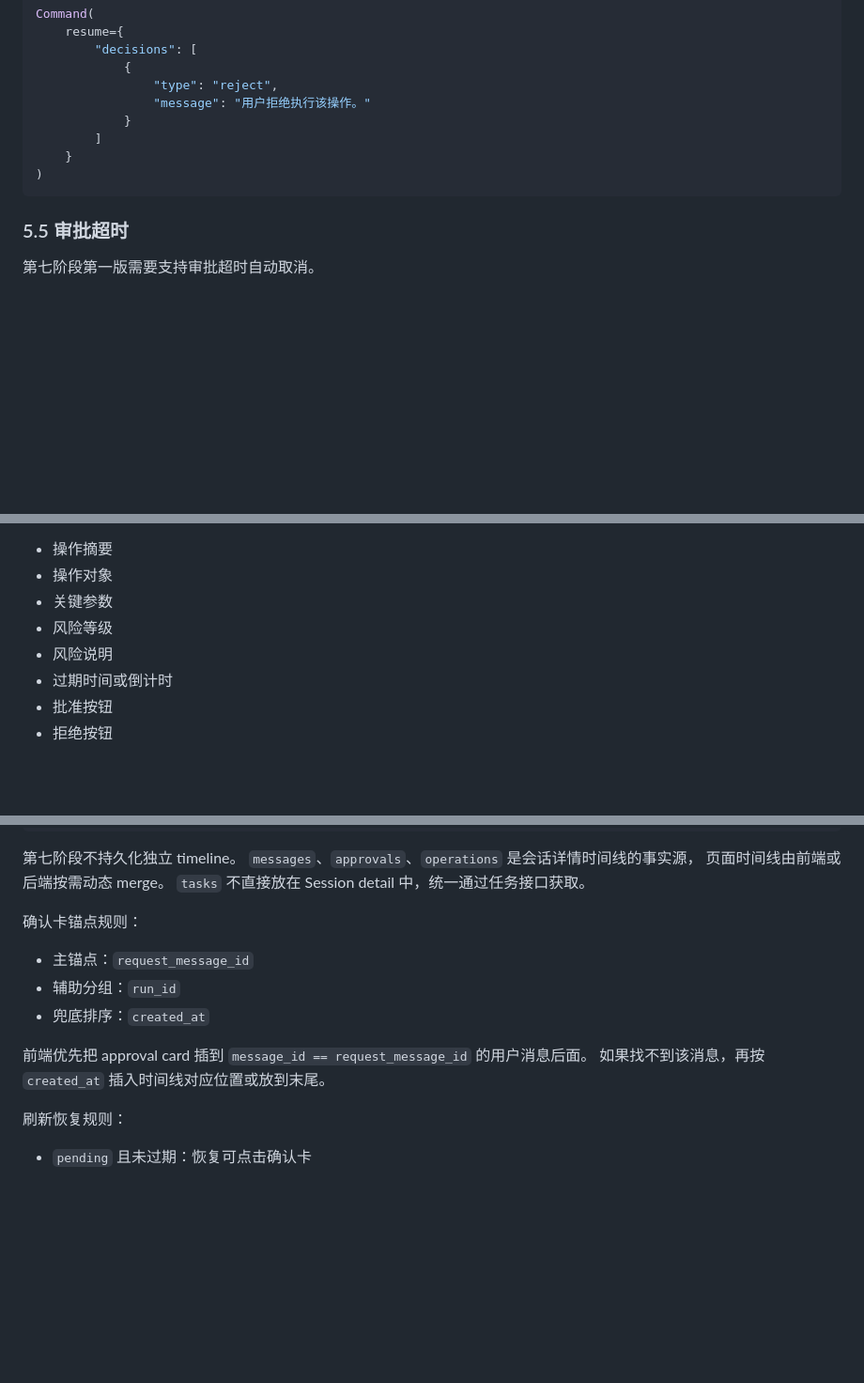
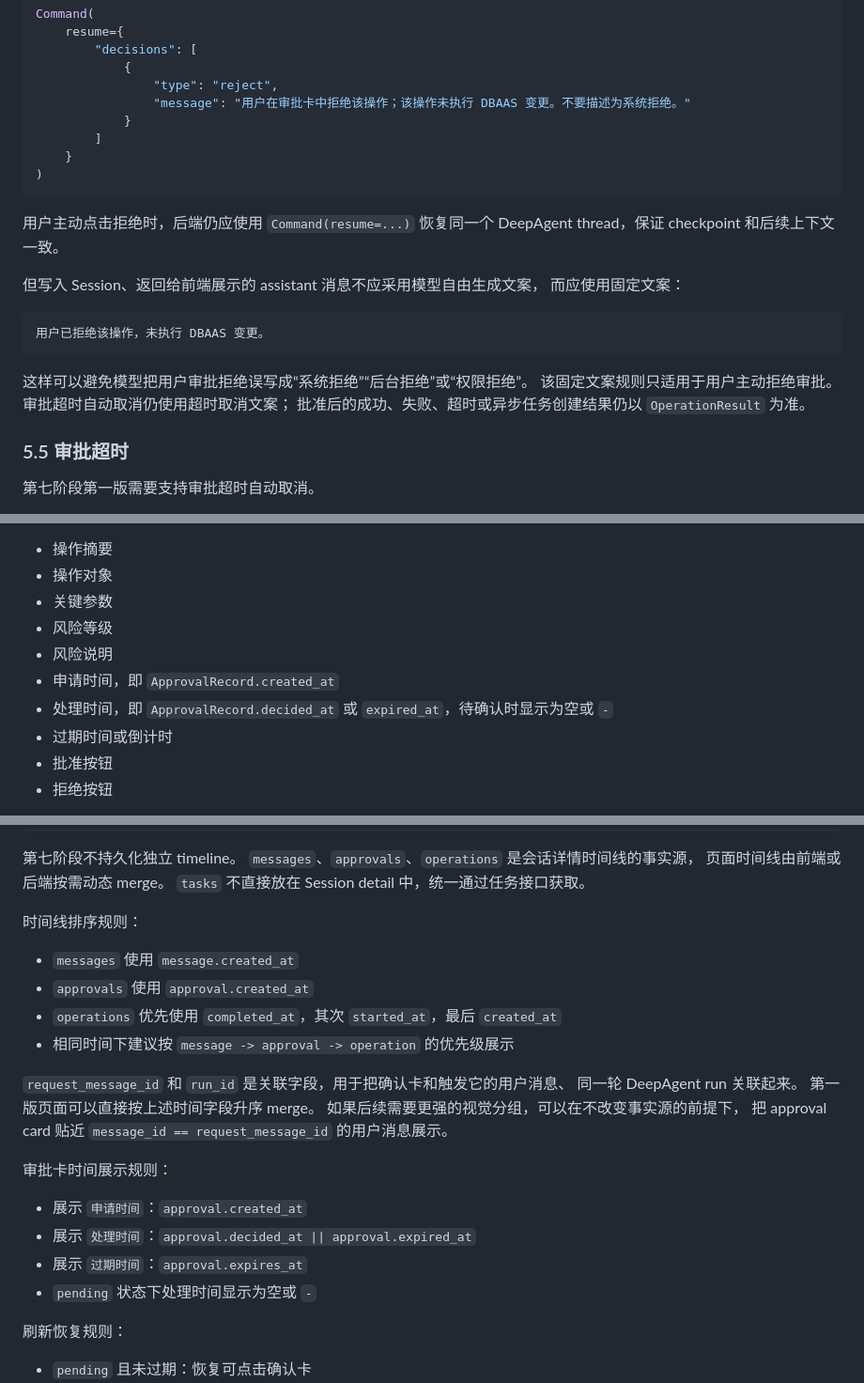
Before and after one commit to yucs/dbaas-ai-agent, a Markdown page: ai-agent/PHASE7.md, 3 parts joined by grey strips. Shown at 94% size. Rendered like a GitHub page; blank space fills up the shorter version.

Commit message:
docs: clarify phase7 approval display

````diff
--- a/ai-agent/PHASE7.md
+++ b/ai-agent/PHASE7.md
@@ -608,12 +608,27 @@ Command(
         "decisions": [
             {
                 "type": "reject",
-                "message": "用户拒绝执行该操作。"
+                "message": "用户在审批卡中拒绝该操作；该操作未执行 DBAAS 变更。不要描述为系统拒绝。"
             }
         ]
     }
 )
 ```
+
+用户主动点击拒绝时，后端仍应使用 `Command(resume=...)` 恢复同一个
+DeepAgent thread，保证 checkpoint 和后续上下文一致。
+
+但写入 Session、返回给前端展示的 assistant 消息不应采用模型自由生成文案，
+而应使用固定文案：
+
+```text
+用户已拒绝该操作，未执行 DBAAS 变更。
+```
+
+这样可以避免模型把用户审批拒绝误写成“系统拒绝”“后台拒绝”或“权限拒绝”。
+该固定文案规则只适用于用户主动拒绝审批。
+审批超时自动取消仍使用超时取消文案；
+批准后的成功、失败、超时或异步任务创建结果仍以 `OperationResult` 为准。
 
 ### 5.5 审批超时
 
@@ -702,6 +717,8 @@ TTL 第一版建议：
 - 关键参数
 - 风险等级
 - 风险说明
+- 申请时间，即 `ApprovalRecord.created_at`
+- 处理时间，即 `ApprovalRecord.decided_at` 或 `expired_at`，待确认时显示为空或 `-`
 - 过期时间或倒计时
 - 批准按钮
 - 拒绝按钮
@@ -1682,14 +1699,25 @@ operations.json  -> 已执行或尝试执行的操作结果
 页面时间线由前端或后端按需动态 merge。
 `tasks` 不直接放在 Session detail 中，统一通过任务接口获取。
 
-确认卡锚点规则：
-
-- 主锚点：`request_message_id`
-- 辅助分组：`run_id`
-- 兜底排序：`created_at`
-
-前端优先把 approval card 插到 `message_id == request_message_id` 的用户消息后面。
-如果找不到该消息，再按 `created_at` 插入时间线对应位置或放到末尾。
+时间线排序规则：
+
+- `messages` 使用 `message.created_at`
+- `approvals` 使用 `approval.created_at`
+- `operations` 优先使用 `completed_at`，其次 `started_at`，最后 `created_at`
+- 相同时间下建议按 `message -> approval -> operation` 的优先级展示
+
+`request_message_id` 和 `run_id` 是关联字段，用于把确认卡和触发它的用户消息、
+同一轮 DeepAgent run 关联起来。
+第一版页面可以直接按上述时间字段升序 merge。
+如果后续需要更强的视觉分组，可以在不改变事实源的前提下，
+把 approval card 贴近 `message_id == request_message_id` 的用户消息展示。
+
+审批卡时间展示规则：
+
+- 展示 `申请时间`：`approval.created_at`
+- 展示 `处理时间`：`approval.decided_at || approval.expired_at`
+- 展示 `过期时间`：`approval.expires_at`
+- `pending` 状态下处理时间显示为空或 `-`
 
 刷新恢复规则：
 
````
Also changed, not shown: other parts of ai-agent/PHASE7.md (+4 -1 lines).
